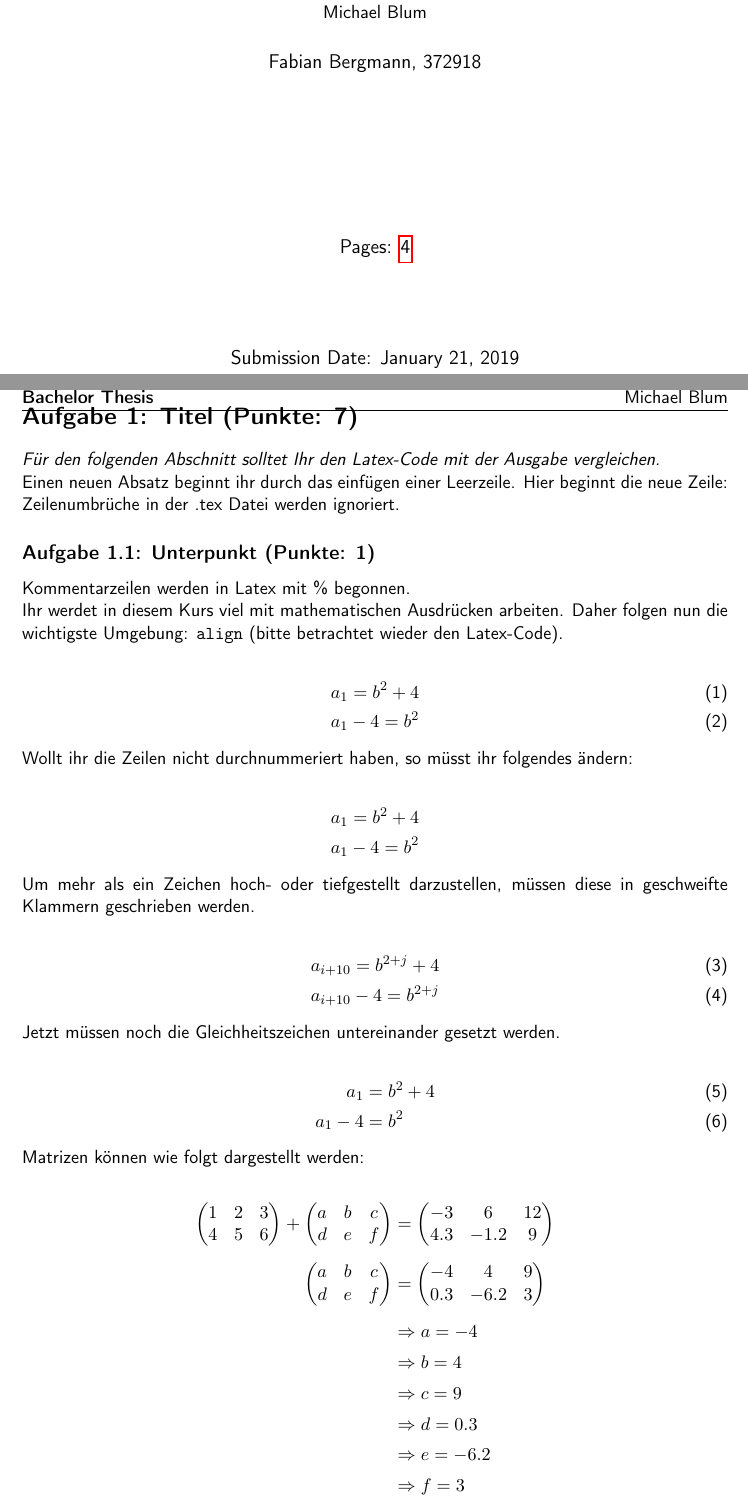
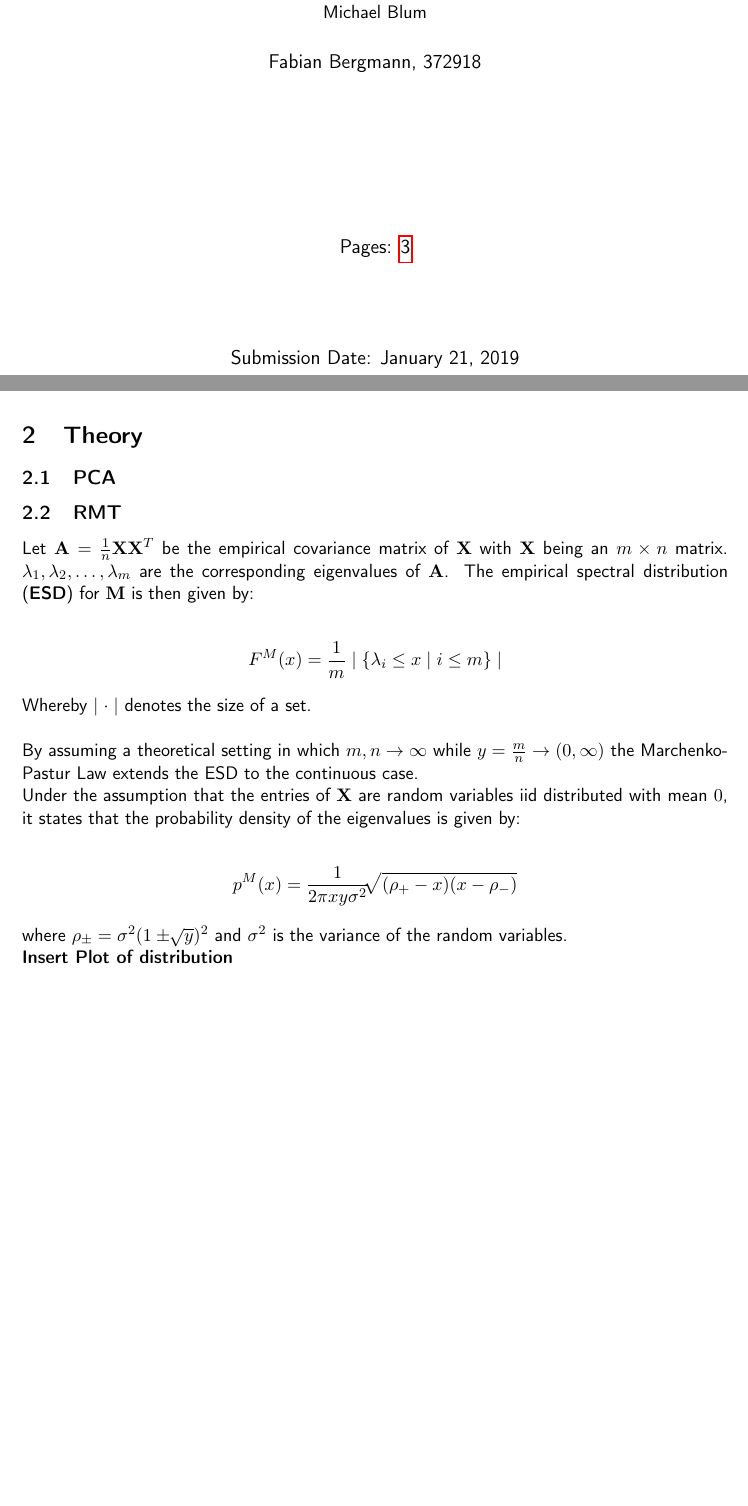
Before and after one commit to bonfab/model_selection_abc, a LaTeX thesis (thesis/bachelor_thesis.tex): two parts of pages 1 and 3 of 4 before the commit and two parts of pages 1 and 2 of 3 after it, joined at a grey line, cut so that both start at the same text, the shorter picture padded with empty space. Compiled offline with pdfLaTeX.

Commit message:
further writing

```diff
--- a/thesis/bachelor_thesis.tex
+++ b/thesis/bachelor_thesis.tex
@@ -94,84 +94,33 @@ citestyle=authoryear
 The subsequent admixture model, follows a model proposed by \cite{pritchard2000inference}.
 
+\section{Theory}
+
+\subsection{PCA}
+
+\subsection{RMT}
+
+Let $\mathbf{A} = \frac{1}{n}\mathbf{X}\mathbf{X}^{T}$ be the empirical covariance matrix of $\mathbf{X}$ with $\mathbf{X}$ being an $m \times n$ matrix. $\lambda_{1},\lambda_{2}, \dots, \lambda_{m}$ are the corresponding eigenvalues of $\mathbf{A}$. The empirical spectral distribution (\textbf{ESD}) for  $\mathbf{M}$ is then given by:
+
+\begin{align*}
+F^{M}(x) = \frac{1}{m} \mid \{\lambda_{i} \leq x \mid i \leq m\} \mid
+\end{align*}
+
+Whereby $\mid \cdot \mid$ denotes the size of a set.
+\\
+\\
+By assuming a theoretical setting in which $m, n \rightarrow \infty$ while $y = \frac{m}{n} \rightarrow (0, \infty)$ the Marchenko-Pastur Law extends the ESD to the continuous case.
+
+Under the assumption that the entries of $\mathbf{X}$ are random variables iid distributed with mean $0$, it states that the probability density of the eigenvalues is given by:
+
+\begin{align*}
+p^{M}(x) = \frac{1}{2\pi xy \sigma^{2}}  \sqrt[]{(\rho_{+} - x)(x - \rho_{-})}
+\end{align*}
+
+where $\rho_{\pm} = \sigma^{2}(1 \pm \sqrt[]{y})^{2}$ and $\sigma^2$ is the variance of the random variables.
+\\
+\textbf{Insert Plot of distribution}
+\\
 
 
 \newpage
-\section*{Aufgabe 1: Titel (Punkte: 7)}
 
-\emph{Für den folgenden Abschnitt solltet Ihr den Latex-Code mit der Ausgabe vergleichen.}
-
-Einen neuen Absatz beginnt ihr durch das einfügen einer Leerzeile.
-Hier beginnt die neue Zeile:
-
-Zeilenumbrüche in der .tex Datei werden
-ignoriert.
-
-\subsection*{Aufgabe 1.1: Unterpunkt (Punkte: 1)}
-
-Kommentarzeilen werden in Latex mit \% begonnen.
-%Dies ist ein Kommentar
-
-Ihr werdet in diesem Kurs viel mit mathematischen Ausdrücken arbeiten.
-Daher folgen nun die wichtigste Umgebung: \texttt{align} (bitte betrachtet wieder den Latex-Code).
-
-\begin{align}
-	a_1 = b^2 +4 \\
-	a_1 - 4 = b^2
-\end{align}
-
-Wollt ihr die Zeilen nicht durchnummeriert haben, so müsst ihr folgendes ändern:
-
-\begin{align*}
-	a_1 = b^2 +4 \\
-	a_1 - 4 = b^2
-\end{align*}
-
-Um mehr als ein Zeichen hoch- oder tiefgestellt darzustellen, müssen diese in geschweifte Klammern geschrieben werden.
-
-\begin{align}
-	a_{i+10} = b^{2+j} +4 \\
-	a_{i+10} - 4 = b^{2+j}
-\end{align}
-
-Jetzt müssen noch die Gleichheitszeichen untereinander gesetzt werden.
-
-\begin{align}
-	a_1 &= b^2 +4 \\
-	a_1 - 4 &= b^2
-\end{align}
-
-Matrizen können wie folgt dargestellt werden:
-
-\begin{align*}
-\begin{pmatrix}
-1 & 2 & 3 \\
-4 & 5 & 6
-\end{pmatrix}
-+
-\begin{pmatrix}
-a & b & c\\
-d & e & f
-\end{pmatrix}
-&=
-\begin{pmatrix}
--3 & 6 & 12 \\
-4.3 & -1.2 & 9
-\end{pmatrix}
-\\[5pt]
-\begin{pmatrix}
-a & b & c\\
-d & e & f
-\end{pmatrix}
-&=
-\begin{pmatrix}
--4 & 4 & 9 \\
-0.3 & -6.2 & 3
-\end{pmatrix}
-\\[5pt]
-&\Rightarrow a = -4 \\[2pt]
-&\Rightarrow b = 4 \\[2pt]
-&\Rightarrow c = 9 \\[2pt]
-&\Rightarrow d = 0.3 \\[2pt]
-&\Rightarrow e = -6.2 \\[2pt]
-&\Rightarrow f = 3
-\end{align*}
@@ -184,33 +127,4 @@ Im Folgenden findet ihr eine Liste der wichtigsten Symbole und Zeichen. Weitere
-	\cup \\
-	\cap \\
-	\setminus \\
-	\subset \\
-	\subsetneq \\
-	\subseteq \\
-	\supset \\
-	\in \\
-	\notin \\
-	\mathbb{N}\\
-	\mathbb{Z}\\
-	\mathbb{Q}\\
-	\mathbb{R}\\
-	\mathbb{C}\\
-	\neq \\
-	\approx \\
-	\le \\
-	\leq \\
-	\leqq \\
-	\ge \\
-	\geq \\
-	\alpha\\
-	\beta \\
-	\sum_{i=1}^{n} = x_i \\
-	\langle ~ \rangle \\
-	\cdot,\cdots \\
-	\Rightarrow \\
-	\rightarrow \\
-	\vec{v}\\
-\end{align*}
+\section{Gradient Boosting}
 
 \printbibliography
 
```
Also changed, not shown: thesis/bachelor_thesis.pdf, thesis/bachelor_thesis.tex (14 more changed lines), 6 other files.
